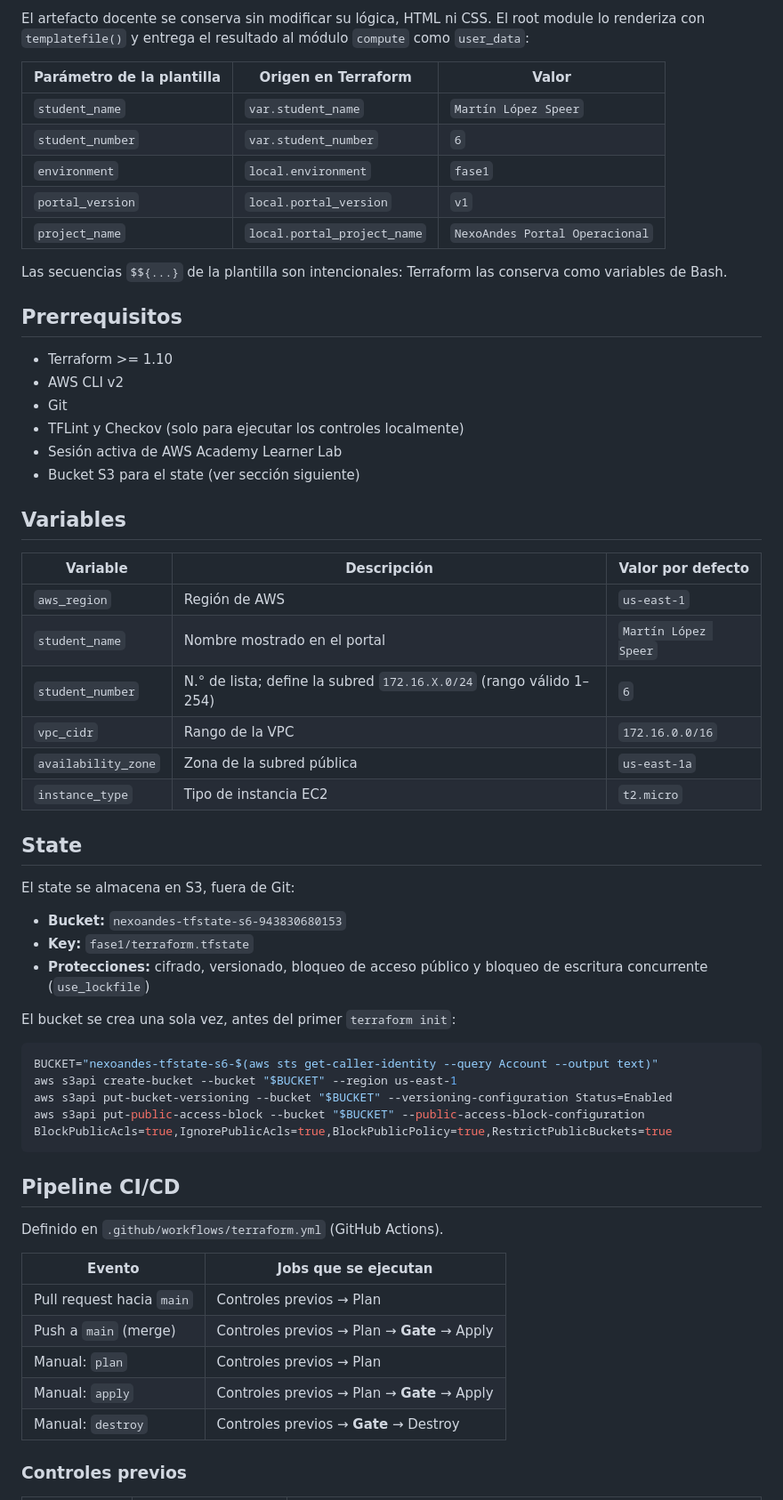
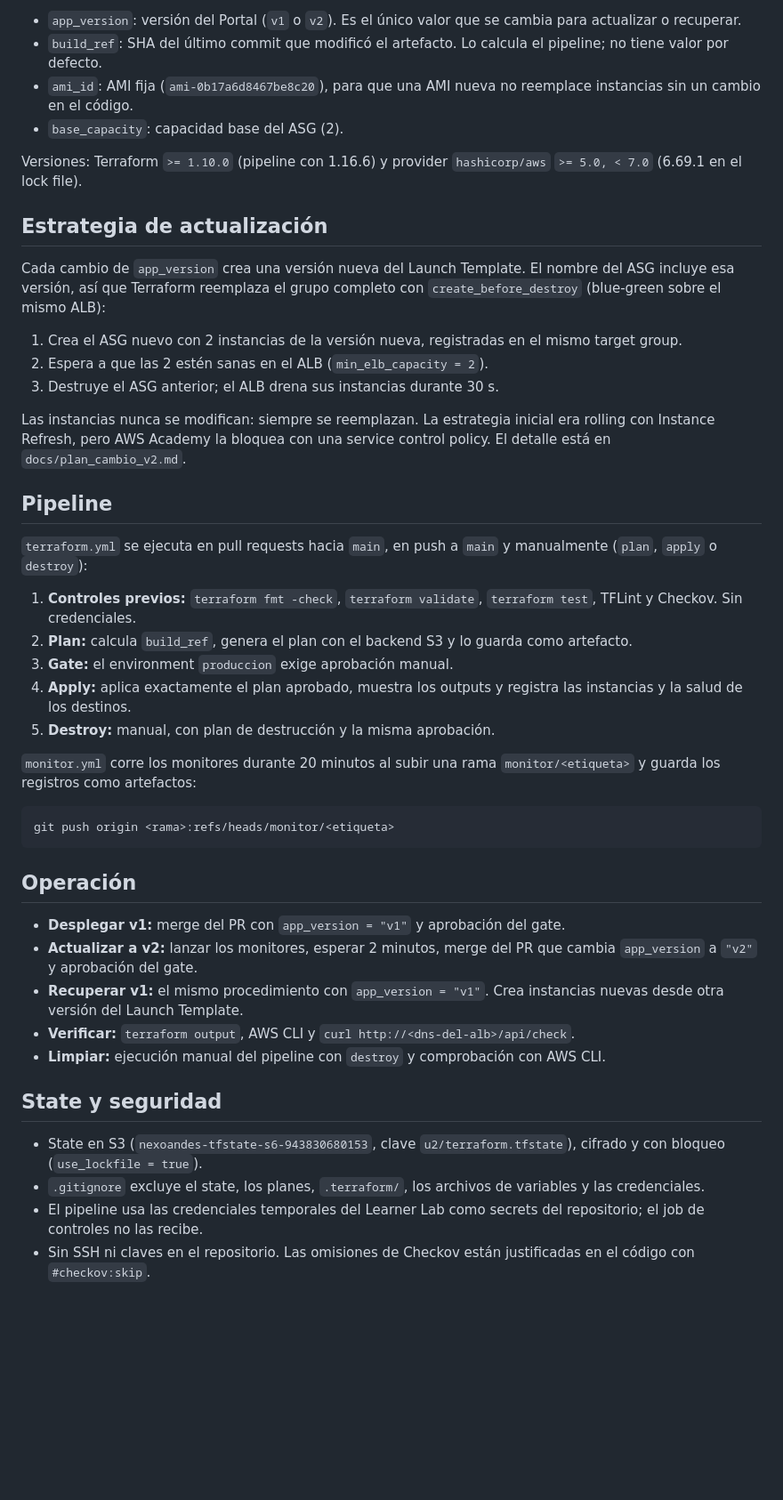
Before and after one commit to NOLM3/nexoandes-iac, a Markdown page: README.md, the part around one of its changes. Shown at 89% size. GitHub-like rendering; blank space fills up the shorter version.

````diff
--- a/README.md
+++ b/README.md
@@ -48,64 +48,49 @@ El root module calcula la subred a partir de `student_number` y la entrega al m
 
-El artefacto docente se conserva sin modificar su lógica, HTML ni CSS. El root module lo renderiza con `templatefile()` y entrega el resultado al módulo `compute` como `user_data`:
+- `app_version`: versión del Portal (`v1` o `v2`). Es el único valor que se cambia para actualizar o recuperar.
+- `build_ref`: SHA del último commit que modificó el artefacto. Lo calcula el pipeline; no tiene valor por defecto.
+- `ami_id`: AMI fija (`ami-0b17a6d8467be8c20`), para que una AMI nueva no reemplace instancias sin un cambio en el código.
+- `base_capacity`: capacidad base del ASG (2).
 
-| Parámetro de la plantilla | Origen en Terraform | Valor |
-|---|---|---|
-| `student_name` | `var.student_name` | `Martín López Speer` |
-| `student_number` | `var.student_number` | `6` |
-| `environment` | `local.environment` | `fase1` |
-| `portal_version` | `local.portal_version` | `v1` |
-| `project_name` | `local.portal_project_name` | `NexoAndes Portal Operacional` |
+Versiones: Terraform `>= 1.10.0` (pipeline con 1.16.6) y provider `hashicorp/aws` `>= 5.0, < 7.0` (6.69.1 en el lock file).
 
-Las secuencias `$${...}` de la plantilla son intencionales: Terraform las conserva como variables de Bash.
+## Estrategia de actualización
 
-## Prerrequisitos
+Cada cambio de `app_version` crea una versión nueva del Launch Template. El nombre del ASG incluye esa versión, así que Terraform reemplaza el grupo completo con `create_before_destroy` (blue-green sobre el mismo ALB):
 
-- Terraform >= 1.10
-- AWS CLI v2
-- Git
-- TFLint y Checkov (solo para ejecutar los controles localmente)
-- Sesión activa de AWS Academy Learner Lab
-- Bucket S3 para el state (ver sección siguiente)
+1. Crea el ASG nuevo con 2 instancias de la versión nueva, registradas en el mismo target group.
+2. Espera a que las 2 estén sanas en el ALB (`min_elb_capacity = 2`).
+3. Destruye el ASG anterior; el ALB drena sus instancias durante 30 s.
 
-## Variables
+Las instancias nunca se modifican: siempre se reemplazan. La estrategia inicial era rolling con Instance Refresh, pero AWS Academy la bloquea con una service control policy. El detalle está en `docs/plan_cambio_v2.md`.
 
-| Variable | Descripción | Valor por defecto |
-|---|---|---|
-| `aws_region` | Región de AWS | `us-east-1` |
-| `student_name` | Nombre mostrado en el portal | `Martín López Speer` |
-| `student_number` | N.° de lista; define la subred `172.16.X.0/24` (rango válido 1–254) | `6` |
-| `vpc_cidr` | Rango de la VPC | `172.16.0.0/16` |
-| `availability_zone` | Zona de la subred pública | `us-east-1a` |
-| `instance_type` | Tipo de instancia EC2 | `t2.micro` |
+## Pipeline
 
-## State
+`terraform.yml` se ejecuta en pull requests hacia `main`, en push a `main` y manualmente (`plan`, `apply` o `destroy`):
 
-El state se almacena en S3, fuera de Git:
+1. **Controles previos:** `terraform fmt -check`, `terraform validate`, `terraform test`, TFLint y Checkov. Sin credenciales.
+2. **Plan:** calcula `build_ref`, genera el plan con el backend S3 y lo guarda como artefacto.
+3. **Gate:** el environment `produccion` exige aprobación manual.
+4. **Apply:** aplica exactamente el plan aprobado, muestra los outputs y registra las instancias y la salud de los destinos.
+5. **Destroy:** manual, con plan de destrucción y la misma aprobación.
 
-- **Bucket:** `nexoandes-tfstate-s6-943830680153`
-- **Key:** `fase1/terraform.tfstate`
-- **Protecciones:** cifrado, versionado, bloqueo de acceso público y bloqueo de escritura concurrente (`use_lockfile`)
-
-El bucket se crea una sola vez, antes del primer `terraform init`:
+`monitor.yml` corre los monitores durante 20 minutos al subir una rama `monitor/<etiqueta>` y guarda los registros como artefactos:
 
 ```bash
-BUCKET="nexoandes-tfstate-s6-$(aws sts get-caller-identity --query Account --output text)"
-aws s3api create-bucket --bucket "$BUCKET" --region us-east-1
-aws s3api put-bucket-versioning --bucket "$BUCKET" --versioning-configuration Status=Enabled
-aws s3api put-public-access-block --bucket "$BUCKET" --public-access-block-configuration BlockPublicAcls=true,IgnorePublicAcls=true,BlockPublicPolicy=true,RestrictPublicBuckets=true
+git push origin <rama>:refs/heads/monitor/<etiqueta>
 ```
 
-## Pipeline CI/CD
+## Operación
 
-Definido en `.github/workflows/terraform.yml` (GitHub Actions).
+- **Desplegar v1:** merge del PR con `app_version = "v1"` y aprobación del gate.
+- **Actualizar a v2:** lanzar los monitores, esperar 2 minutos, merge del PR que cambia `app_version` a `"v2"` y aprobación del gate.
+- **Recuperar v1:** el mismo procedimiento con `app_version = "v1"`. Crea instancias nuevas desde otra versión del Launch Template.
+- **Verificar:** `terraform output`, AWS CLI y `curl http://<dns-del-alb>/api/check`.
+- **Limpiar:** ejecución manual del pipeline con `destroy` y comprobación con AWS CLI.
 
-| Evento | Jobs que se ejecutan |
-|---|---|
-| Pull request hacia `main` | Controles previos → Plan |
-| Push a `main` (merge) | Controles previos → Plan → **Gate** → Apply |
-| Manual: `plan` | Controles previos → Plan |
-| Manual: `apply` | Controles previos → Plan → **Gate** → Apply |
-| Manual: `destroy` | Controles previos → **Gate** → Destroy |
+## State y seguridad
 
-### Controles previos
+- State en S3 (`nexoandes-tfstate-s6-943830680153`, clave `u2/terraform.tfstate`), cifrado y con bloqueo (`use_lockfile = true`).
+- `.gitignore` excluye el state, los planes, `.terraform/`, los archivos de variables y las credenciales.
+- El pipeline usa las credenciales temporales del Learner Lab como secrets del repositorio; el job de controles no las recibe.
+- Sin SSH ni claves en el repositorio. Las omisiones de Checkov están justificadas en el código con `#checkov:skip`.
 
````
Also changed, not shown: other parts of README.md (+41 -133 lines), docs/diagrama_u2.png (added).
